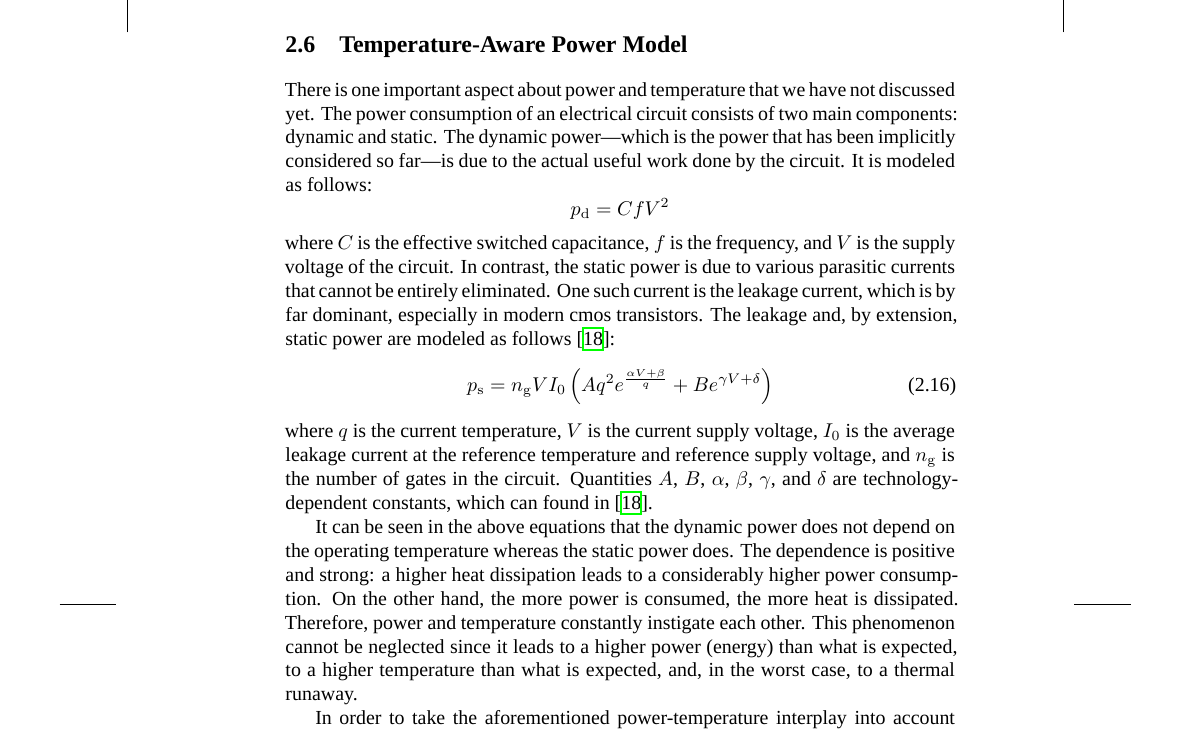
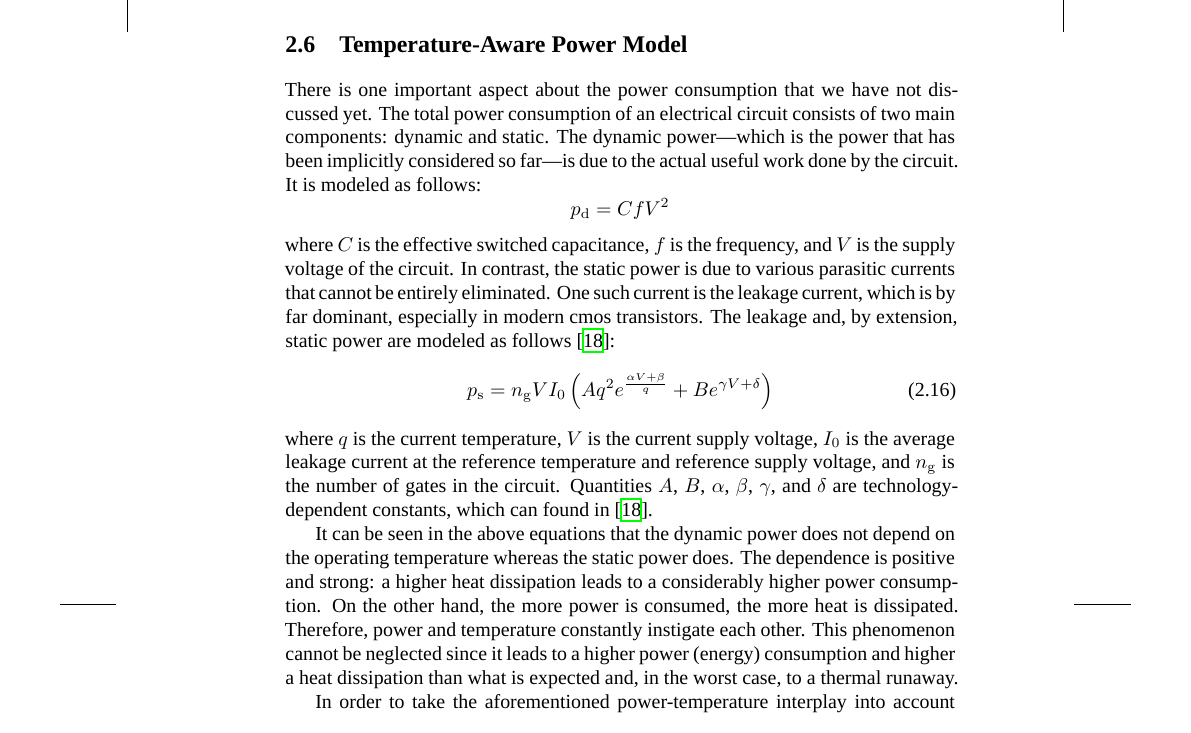
Before and after one commit to quantum-philosophy/thesis, a LaTeX thesis (thesis.tex, which reads include/development/certainty/power-model.tex): part of page 28 of 45, cut so that both start at the same text. Compiled offline with XeLaTeX; a missing font is replaced by an installed copy or a similar font.

Commit message:
Adjust the power model

```diff
--- a/include/development/certainty/power-model.tex
+++ b/include/development/certainty/power-model.tex
@@ -1,8 +1,8 @@
-There is one important aspect about power and temperature that we have not
-discussed yet. The power consumption of an electrical circuit consists of two
-main components: dynamic and static. The dynamic power---which is the power that
-has been implicitly considered so far---is due to the actual useful work done by
-the circuit. It is modeled as follows:
+There is one important aspect about the power consumption that we have not
+discussed yet. The total power consumption of an electrical circuit consists of
+two main components: dynamic and static. The dynamic power---which is the power
+that has been implicitly considered so far---is due to the actual useful work
+done by the circuit. It is modeled as follows:
 \[
   p_\dynamic = C f V^2
 \]
@@ -27,8 +27,8 @@ positive and strong: a higher heat dissipation leads to a considerably higher
 power consumption. On the other hand, the more power is consumed, the more heat
 is dissipated. Therefore, power and temperature constantly instigate each other.
 This phenomenon cannot be neglected since it leads to a higher power (energy)
-than what is expected, to a higher temperature than what is expected, and, in
-the worst case, to a thermal runaway.
+consumption and higher a heat dissipation than what is expected and, in the
+worst case, to a thermal runaway.
 
 In order to take the aforementioned power-temperature interplay into account
 when performing temperature analysis, two approaches can be employed. To begin
```
